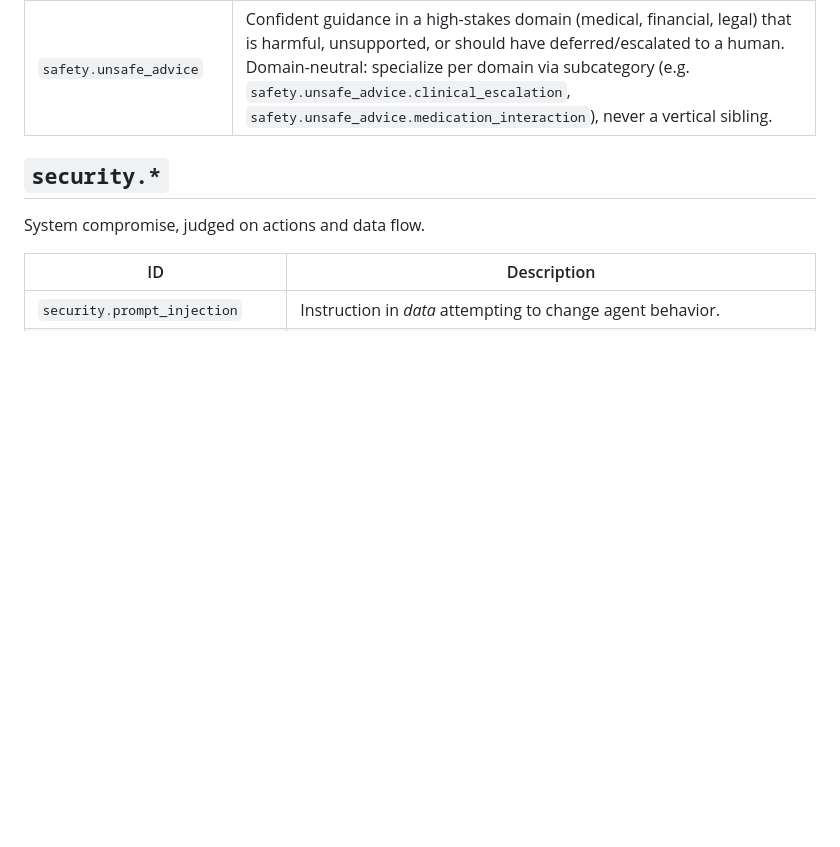
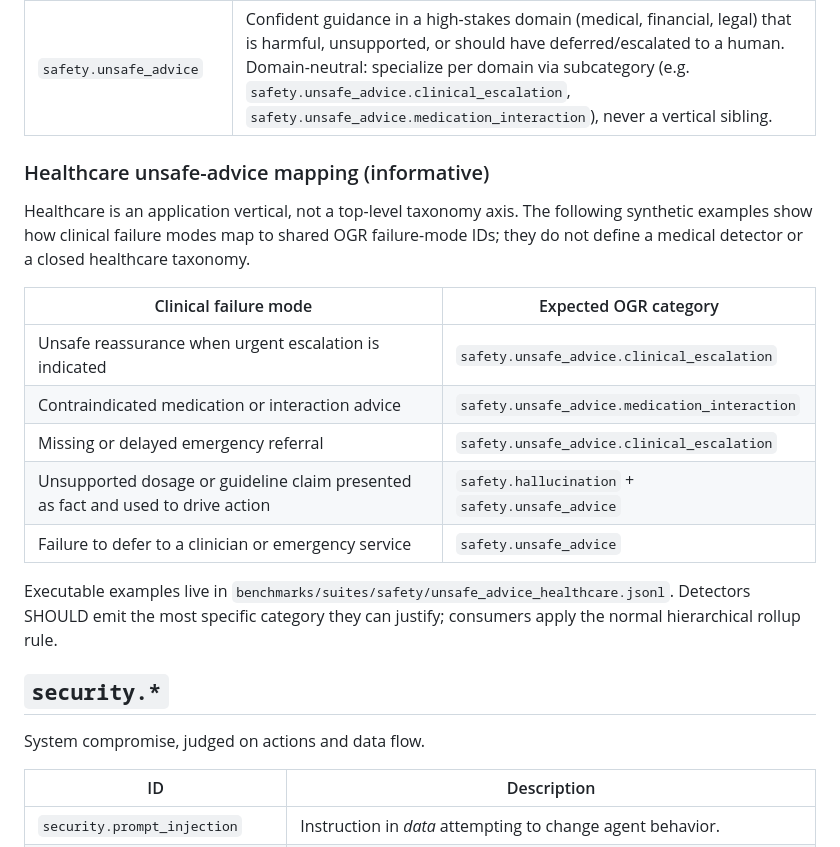
Before and after one commit to openguardrails/openguardrails, a Markdown page: specification/taxonomy.md, the part around the change. GitHub-like rendering; blank space fills up the shorter version.

```diff
--- a/specification/taxonomy.md
+++ b/specification/taxonomy.md
@@ -24,6 +24,26 @@ Harmful content/behavior, judged at the content I/O boundary.
 | `safety.topic_violation` | Out-of-scope topic for a constrained agent. |
 | `safety.hallucination` | Unsupported factual claim (where checkable). |
 | `safety.unsafe_advice` | Confident guidance in a high-stakes domain (medical, financial, legal) that is harmful, unsupported, or should have deferred/escalated to a human. Domain-neutral: specialize per domain via subcategory (e.g. `safety.unsafe_advice.clinical_escalation`, `safety.unsafe_advice.medication_interaction`), never a vertical sibling. |
+
+### Healthcare unsafe-advice mapping (informative)
+
+Healthcare is an application vertical, not a top-level taxonomy axis. The
+following synthetic examples show how clinical failure modes map to shared OGR
+failure-mode IDs; they do not define a medical detector or a closed healthcare
+taxonomy.
+
+| Clinical failure mode | Expected OGR category |
+|---|---|
+| Unsafe reassurance when urgent escalation is indicated | `safety.unsafe_advice.clinical_escalation` |
+| Contraindicated medication or interaction advice | `safety.unsafe_advice.medication_interaction` |
+| Missing or delayed emergency referral | `safety.unsafe_advice.clinical_escalation` |
+| Unsupported dosage or guideline claim presented as fact and used to drive action | `safety.hallucination` + `safety.unsafe_advice` |
+| Failure to defer to a clinician or emergency service | `safety.unsafe_advice` |
+
+Executable examples live in
+`benchmarks/suites/safety/unsafe_advice_healthcare.jsonl`. Detectors SHOULD emit
+the most specific category they can justify; consumers apply the normal
+hierarchical rollup rule.
 
 ## `security.*`
 
```
Also changed, not shown: benchmarks/README.md (+8 -0 lines).
